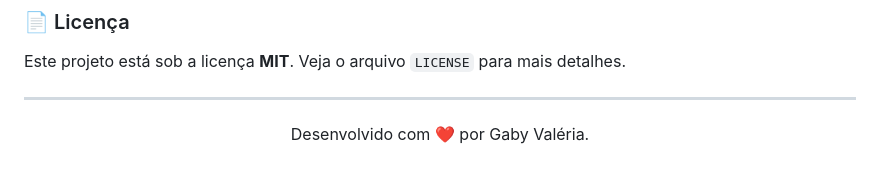
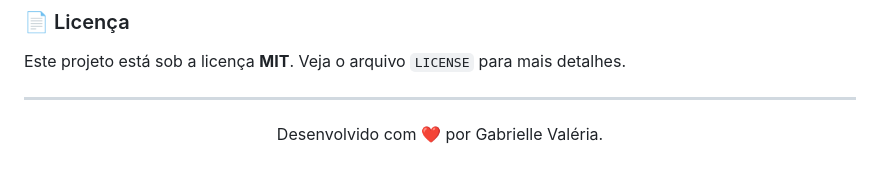
Before and after one commit to GabyValeria/FinancePersonal, a Markdown page: README.md, the part around the change. Rendered like a GitHub page.

```diff
--- a/README.md
+++ b/README.md
@@ -116,5 +116,5 @@ Este projeto está sob a licença **MIT**. Veja o arquivo `LICENSE` para mais de
 ---
 
 <p align="center">
-  Desenvolvido com ❤️ por Gaby Valéria.
+  Desenvolvido com ❤️ por Gabrielle Valéria.
 </p>
```
